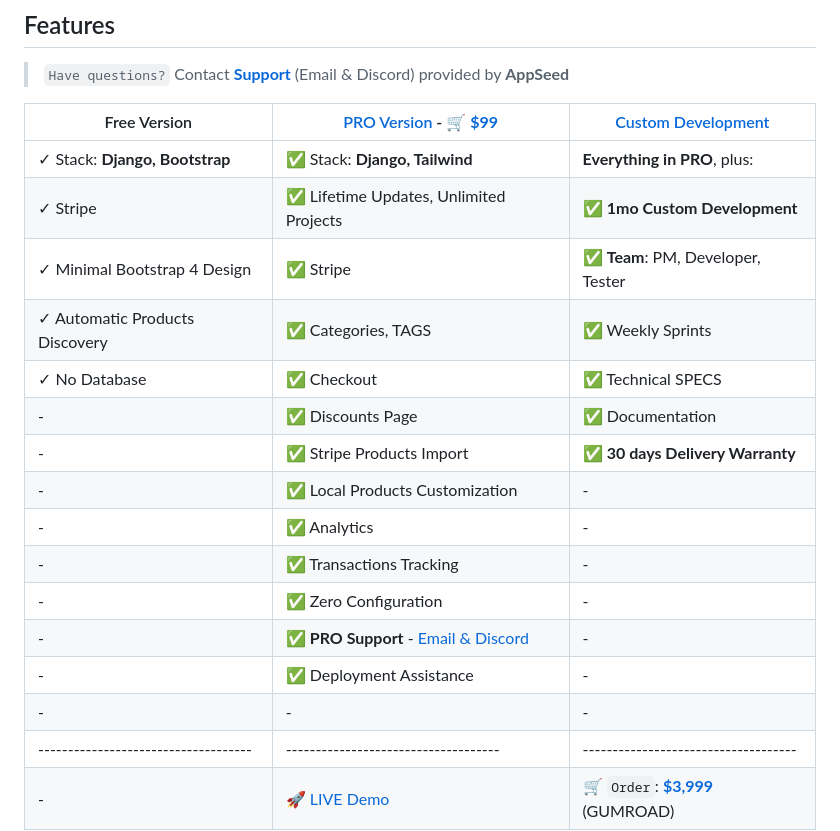
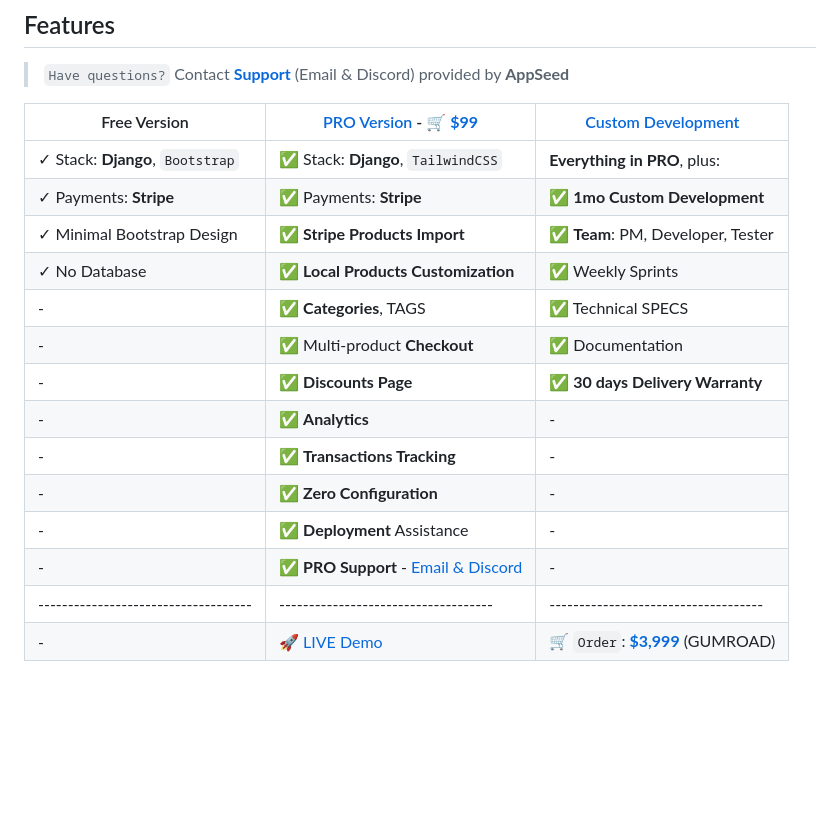
Before and after one commit to app-generator/ecommerce-django-stripe, a Markdown page: README.md, the part around the change. Drawn GitHub-style; blank space fills up the shorter version.

```diff
--- a/README.md
+++ b/README.md
@@ -10,20 +10,18 @@ Open-source mini `eCommerce` project that loads the products from `JSON` files s
 
 | Free Version                          | [PRO Version](https://github.com/app-generator/rocket-ecommerce) - 🛒 **[$99](https://appseed.gumroad.com/l/rocket-ecommerce)** | [Custom Development](https://appseed.us/custom-development/) |
 | --------------------------------------| --------------------------------------| --------------------------------------|
-| ✓ Stack: **Django, Bootstrap**        | ✅ Stack: **Django, Tailwind**                   | **Everything in PRO**, plus:         |
-| ✓ Stripe                              | ✅ Lifetime Updates, Unlimited Projects          | ✅ **1mo Custom Development**       |
-| ✓ Minimal Bootstrap 4 Design          | ✅ Stripe                                        | ✅ **Team**: PM, Developer, Tester  |
-| ✓ Automatic Products Discovery        | ✅ Categories, TAGS                              | ✅ Weekly Sprints                   |
-| ✓ No Database                         | ✅ Checkout                                      | ✅ Technical SPECS                  |
-| -                                     | ✅ Discounts Page                                | ✅ Documentation                    |
-| -                                     | ✅ Stripe Products Import                        | ✅ **30 days Delivery Warranty**    |
-| -                                     | ✅ Local Products Customization                   |  -                                   |
-| -                                     | ✅ Analytics                                      |  -                                   |
-| -                                     | ✅ Transactions Tracking                          |  -                                   |
-| -                                     | ✅ Zero Configuration                             |  -                                   |
-| -                                     | ✅ **PRO Support** - [Email & Discord](https://appseed.us/support/) |  -                 |
-| -                                     | ✅ Deployment Assistance                          |  -                                   |
-| -                                     | -                                                 |  -                                   |
+| ✓ Stack: **Django**, `Bootstrap`      | ✅ Stack: **Django**, `TailwindCSS`              | **Everything in PRO**, plus:         |
+| ✓ Payments: **Stripe**                | ✅ Payments: **Stripe**                          | ✅ **1mo Custom Development**       |
+| ✓ Minimal Bootstrap Design            | ✅ **Stripe Products Import**                    | ✅ **Team**: PM, Developer, Tester  |
+| ✓ No Database                         | ✅ **Local Products Customization**              | ✅ Weekly Sprints                   |
+| -                                     | ✅ **Categories**, TAGS                          | ✅ Technical SPECS                  |
+| -                                     | ✅ Multi-product **Checkout**                    | ✅ Documentation                    |
+| -                                     | ✅ **Discounts Page**                            | ✅ **30 days Delivery Warranty**    |
+| -                                     | ✅ **Analytics**                                 | -                                    |
+| -                                     | ✅ **Transactions Tracking**                     |  -                                   |
+| -                                     | ✅ **Zero Configuration**                        |  -                                   |
+| -                                     | ✅ **Deployment** Assistance                     |  -                                   |
+| -                                     | ✅ **PRO Support** - [Email & Discord](https://appseed.us/support/) |  -                |
 | ------------------------------------  | ------------------------------------              | ------------------------------------|
 | -                                     | 🚀 [LIVE Demo](https://rocket-ecommerce.onrender.com/) | 🛒 `Order`: **[$3,999](https://appseed.gumroad.com/l/rocket-package)** (GUMROAD) |
 
```
